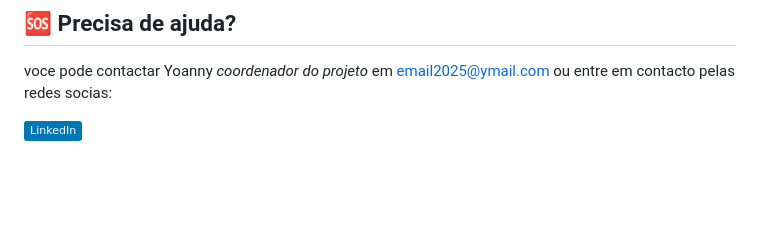
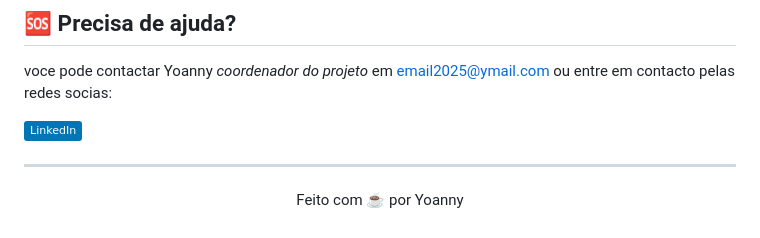
Before and after one commit to yoanny2023/change-background, a Markdown page: README.md, the part around the change. Rendered like a GitHub page; badges without logos; blank space fills up the shorter version.

Commit message:
Finalizando README

```diff
--- a/README.md
+++ b/README.md
@@ -64,3 +64,6 @@ não temos dependencias no projeto
 voce pode contactar Yoanny *coordenador do projeto* em email2025@ymail.com ou entre em contacto pelas redes socias:
 
 [![](https://img.shields.io/badge/LinkedIn-0077B5?style=plastic&logo=linkedin&logoColor=white)](https://www.linkedin.com/in/yoanny-vasco-358399132/)
+
+-------------
+<p align="center">Feito com ☕ por Yoanny</p>
```
